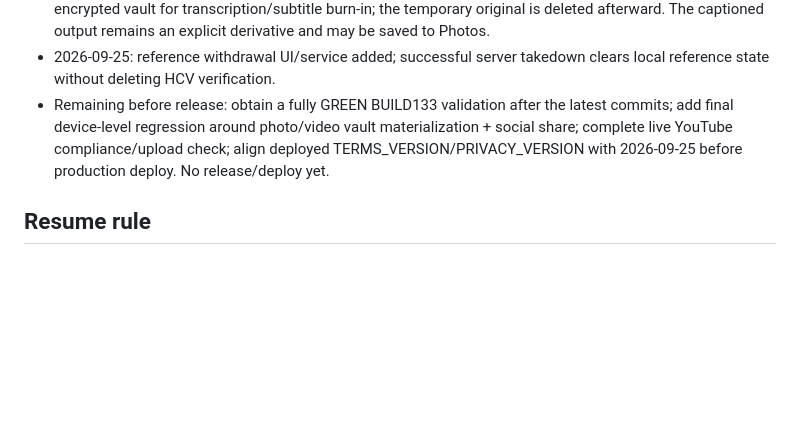
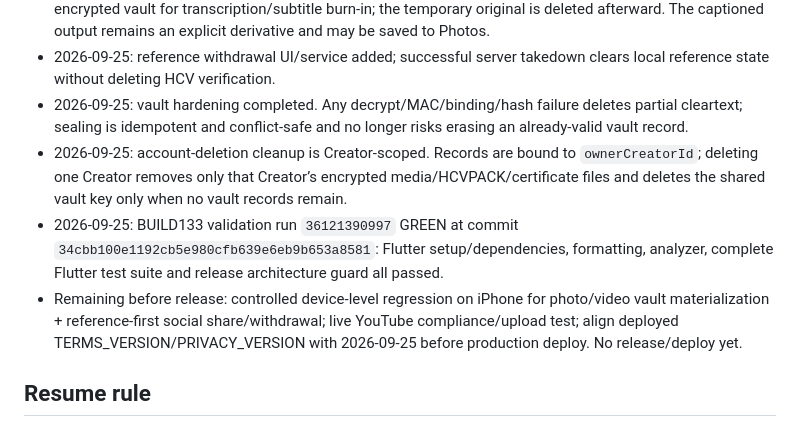
Before and after one commit to MARCELLOORIZIO/sigillum-hcv, a Markdown page: BUILD133_CLOSED_CHAIN_CHECKPOINT.md, the part around the change. GitHub-like rendering; blank space fills up the shorter version.

Commit message:
BUILD133 checkpoint: record green validation and vault hardening [skip ci]

```diff
--- a/BUILD133_CLOSED_CHAIN_CHECKPOINT.md
+++ b/BUILD133_CLOSED_CHAIN_CHECKPOINT.md
@@ -51,7 +51,10 @@ I. Add regression/contract tests and run CI before promotion.
 - 2026-09-25: reference withdrawal added to Protected Originals; backend takedown is called first, then local reference state is cleared. UI/copy supplied in IT/EN/ES/RU.
 - 2026-09-25: vault-aware caption workflow restored. Certified video is materialized only temporarily from the encrypted vault for transcription/subtitle burn-in; the temporary original is deleted afterward. The captioned output remains an explicit derivative and may be saved to Photos.
 - 2026-09-25: reference withdrawal UI/service added; successful server takedown clears local reference state without deleting HCV verification.
-- Remaining before release: obtain a fully GREEN BUILD133 validation after the latest commits; add final device-level regression around photo/video vault materialization + social share; complete live YouTube compliance/upload check; align deployed TERMS_VERSION/PRIVACY_VERSION with 2026-09-25 before production deploy. No release/deploy yet.
+- 2026-09-25: vault hardening completed. Any decrypt/MAC/binding/hash failure deletes partial cleartext; sealing is idempotent and conflict-safe and no longer risks erasing an already-valid vault record.
+- 2026-09-25: account-deletion cleanup is Creator-scoped. Records are bound to `ownerCreatorId`; deleting one Creator removes only that Creator’s encrypted media/HCVPACK/certificate files and deletes the shared vault key only when no vault records remain.
+- 2026-09-25: BUILD133 validation run `36121390997` GREEN at commit `34cbb100e1192cb5e980cfb639e6eb9b653a8581`: Flutter setup/dependencies, formatting, analyzer, complete Flutter test suite and release architecture guard all passed.
+- Remaining before release: controlled device-level regression on iPhone for photo/video vault materialization + reference-first social share/withdrawal; live YouTube compliance/upload test; align deployed TERMS_VERSION/PRIVACY_VERSION with 2026-09-25 before production deploy. No release/deploy yet.
 
 ## Resume rule
 
```
